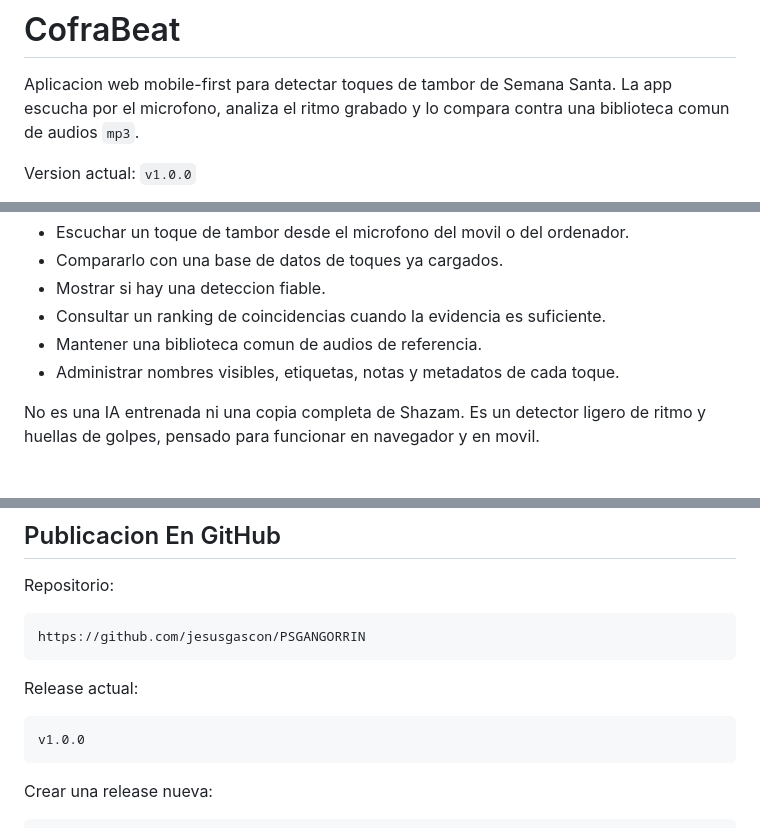
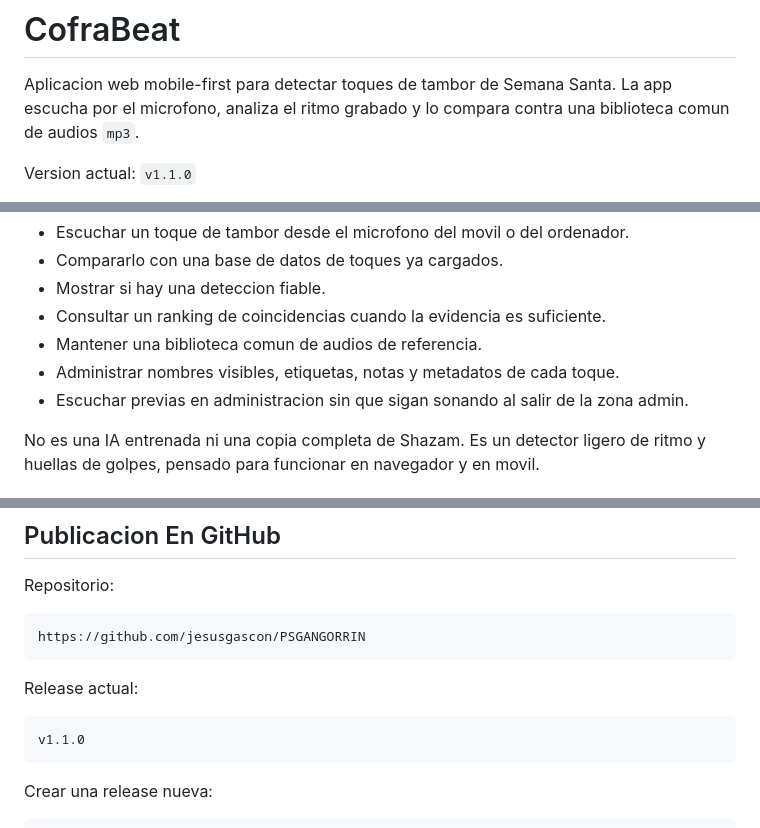
Before and after one commit to jesusgascon/PSGANGORRIN, a Markdown page: README.md, 3 parts joined by grey strips. Drawn GitHub-style.

````diff
--- a/README.md
+++ b/README.md
@@ -2,5 +2,5 @@
 
 Aplicacion web mobile-first para detectar toques de tambor de Semana Santa. La app escucha por el microfono, analiza el ritmo grabado y lo compara contra una biblioteca comun de audios `mp3`.
 
-Version actual: `v1.0.0`
+Version actual: `v1.1.0`
 
@@ -16,6 +16,7 @@ CofraBeat es una herramienta para Cofradias y proyectos de Semana Santa que perm
 - Consultar un ranking de coincidencias cuando la evidencia es suficiente.
 - Mantener una biblioteca comun de audios de referencia.
 - Administrar nombres visibles, etiquetas, notas y metadatos de cada toque.
+- Escuchar previas en administracion sin que sigan sonando al salir de la zona admin.
 
 No es una IA entrenada ni una copia completa de Shazam. Es un detector ligero de ritmo y huellas de golpes, pensado para funcionar en navegador y en movil.
 
@@ -343,7 +347,7 @@ https://github.com/jesusgascon/PSGANGORRIN
 Release actual:
 
 ```text
-v1.0.0
+v1.1.0
 ```
 
 Crear una release nueva:
````
Also changed, not shown: other parts of README.md (+4 -1 lines), CHANGELOG.md (added, +38 -0 lines).
